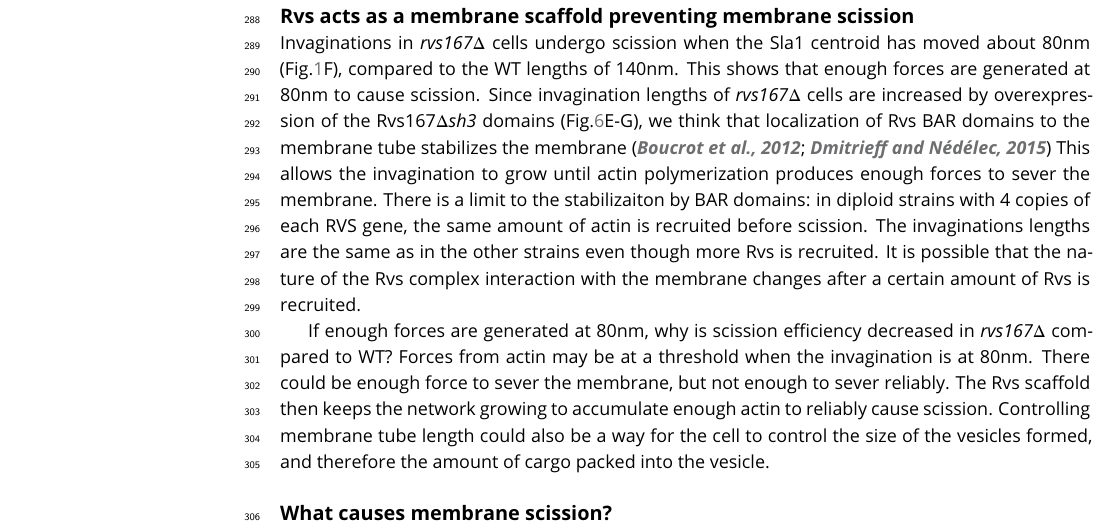
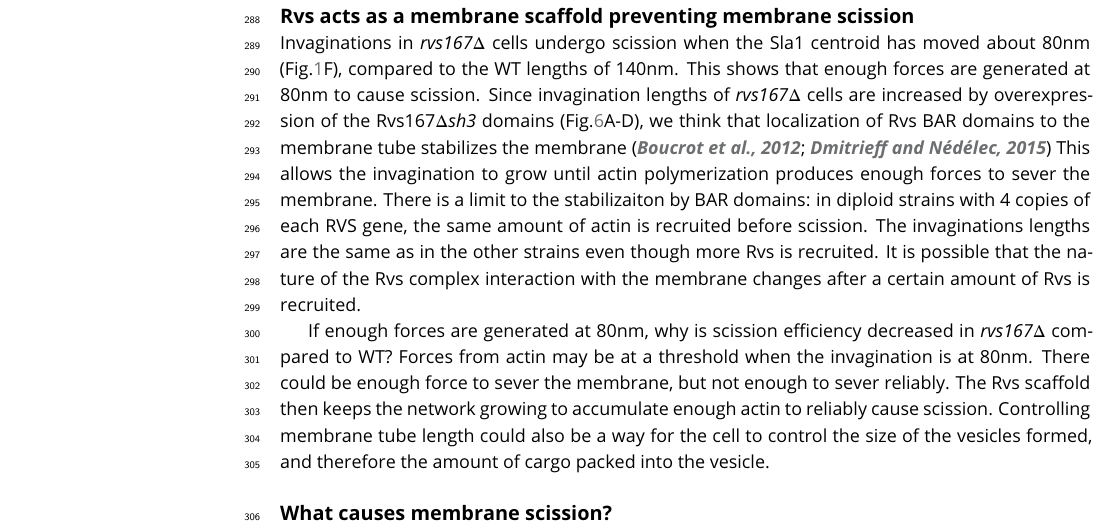
Before and after one commit to deepikaamenon/scission_paper, a LaTeX document (main.tex): part of page 7 of 25, cut so that both start at the same text. Compiled offline with pdfLaTeX.

Commit message:
txs auto checkin

```diff
--- a/main.tex
+++ b/main.tex
@@ -267,7 +267,7 @@ In WT cells, the Abp1 and Rvs167 fluorescent intensities reach maxima concomitan
 
 
 \subsection{Rvs acts as a membrane scaffold preventing membrane scission}
-Invaginations in \textit{rvs167$\Delta$} cells undergo scission when the Sla1 centroid has moved about 80nm (Fig.\ref{vps}F), compared to the WT lengths of 140nm. This shows that enough forces are generated at 80nm to cause scission. Since invagination lengths of \textit{rvs167$\Delta$} cells are increased by overexpression of the Rvs167\textit{$\Delta$sh3} domains (Fig.\ref{duplication}E-G), we think that localization of Rvs BAR domains to the membrane tube stabilizes the  membrane \citep{Boucrot2012,Dmitrieff2015} This allows the invagination to grow until actin polymerization produces enough forces to sever the membrane. There is a limit to the stabilizaiton by BAR domains: in diploid strains with 4 copies of each RVS gene, the same amount of actin is recruited before scission. The invaginations lengths are the same as in the other strains even though more Rvs is recruited. It is possible that the nature of the Rvs complex interaction with the membrane changes after a certain amount of Rvs is recruited.
+Invaginations in \textit{rvs167$\Delta$} cells undergo scission when the Sla1 centroid has moved about 80nm (Fig.\ref{vps}F), compared to the WT lengths of 140nm. This shows that enough forces are generated at 80nm to cause scission. Since invagination lengths of \textit{rvs167$\Delta$} cells are increased by overexpression of the Rvs167\textit{$\Delta$sh3} domains (Fig.\ref{duplication}A-D), we think that localization of Rvs BAR domains to the membrane tube stabilizes the  membrane \citep{Boucrot2012,Dmitrieff2015} This allows the invagination to grow until actin polymerization produces enough forces to sever the membrane. There is a limit to the stabilizaiton by BAR domains: in diploid strains with 4 copies of each RVS gene, the same amount of actin is recruited before scission. The invaginations lengths are the same as in the other strains even though more Rvs is recruited. It is possible that the nature of the Rvs complex interaction with the membrane changes after a certain amount of Rvs is recruited.
 %The requirement for Rvs scaffolding cannot be removed by reducing turgor pressure (Fig.\ref{duplication}supplement? or 7?),  so the function of the scaffold is not to counter turgor pressure.
 
 If enough forces are generated at 80nm, why is scission efficiency decreased in \textit{rvs167$\Delta$}  compared to WT? Forces from actin may be at a threshold when the invagination is at 80nm. There could be enough force to sever the membrane, but not enough to sever reliably. The Rvs scaffold then keeps the network growing to accumulate enough actin to reliably cause scission. Controlling membrane  tube length could also be a way for the cell to control the size of the vesicles formed, and therefore the amount of cargo packed into the vesicle.
```
